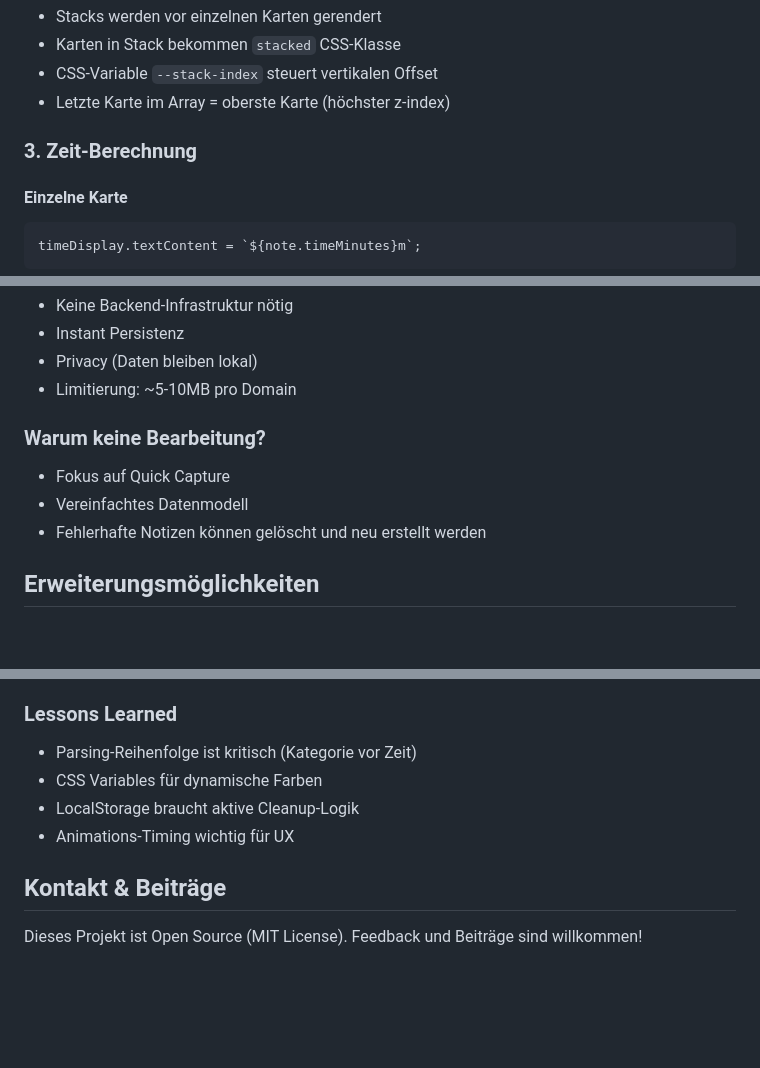
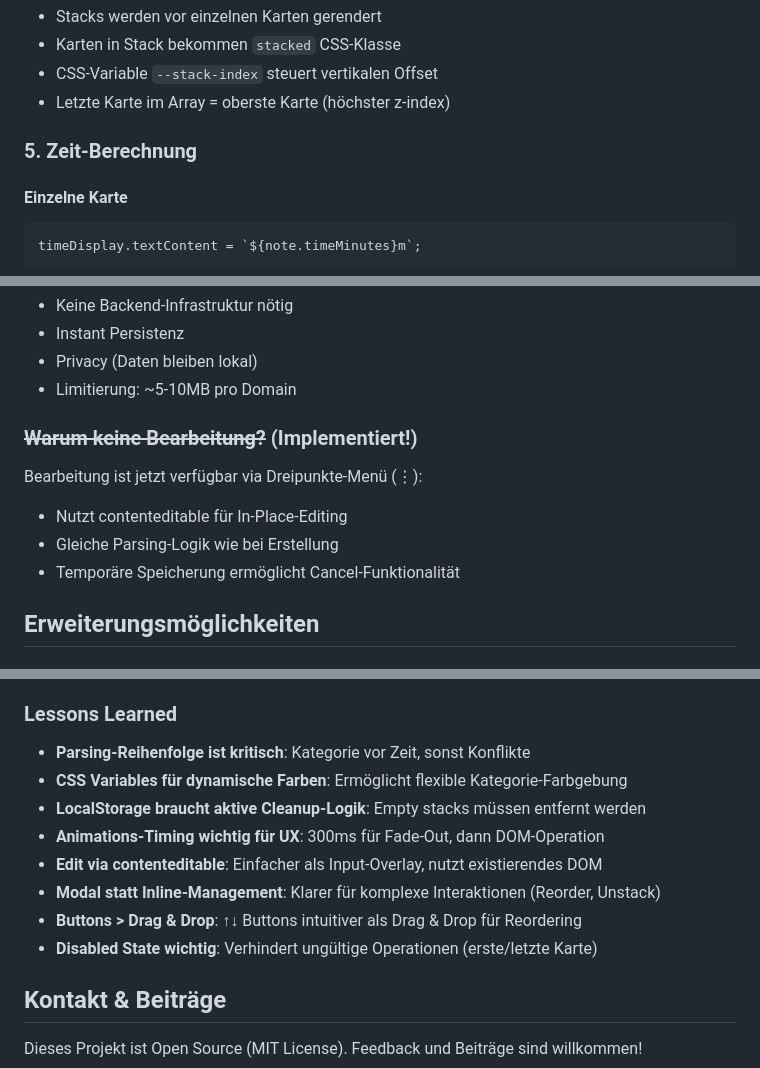
Before and after one commit to bambammbammm/simplenotesapp, a Markdown page: claude.md, 3 parts joined by grey strips. Drawn GitHub-style; blank space fills up the shorter version.

````diff
--- a/claude.md
+++ b/claude.md
@@ -82,7 +152,7 @@ Input: "Meeting vorbereiten 30m --k"
 - CSS-Variable `--stack-index` steuert vertikalen Offset
 - Letzte Karte im Array = oberste Karte (höchster z-index)
 
-### 3. Zeit-Berechnung
+### 5. Zeit-Berechnung
 
 #### Einzelne Karte
 ```javascript
@@ -263,10 +374,11 @@ toggleComplete(id) {
 - Privacy (Daten bleiben lokal)
 - Limitierung: ~5-10MB pro Domain
 
-### Warum keine Bearbeitung?
-- Fokus auf Quick Capture
-- Vereinfachtes Datenmodell
-- Fehlerhafte Notizen können gelöscht und neu erstellt werden
+### ~~Warum keine Bearbeitung?~~ (Implementiert!)
+Bearbeitung ist jetzt verfügbar via Dreipunkte-Menü (⋮):
+- Nutzt contenteditable für In-Place-Editing
+- Gleiche Parsing-Logik wie bei Erstellung
+- Temporäre Speicherung ermöglicht Cancel-Funktionalität
 
 ## Erweiterungsmöglichkeiten
 
@@ -367,10 +479,14 @@ Dieses Projekt wurde vollständig mit **Claude Code** entwickelt - einem AI-powe
 5. Vollständige Dokumentation
 
 ### Lessons Learned
-- Parsing-Reihenfolge ist kritisch (Kategorie vor Zeit)
-- CSS Variables für dynamische Farben
-- LocalStorage braucht aktive Cleanup-Logik
-- Animations-Timing wichtig für UX
+- **Parsing-Reihenfolge ist kritisch**: Kategorie vor Zeit, sonst Konflikte
+- **CSS Variables für dynamische Farben**: Ermöglicht flexible Kategorie-Farbgebung
+- **LocalStorage braucht aktive Cleanup-Logik**: Empty stacks müssen entfernt werden
+- **Animations-Timing wichtig für UX**: 300ms für Fade-Out, dann DOM-Operation
+- **Edit via contenteditable**: Einfacher als Input-Overlay, nutzt existierendes DOM
+- **Modal statt Inline-Management**: Klarer für komplexe Interaktionen (Reorder, Unstack)
+- **Buttons > Drag & Drop**: ↑↓ Buttons intuitiver als Drag & Drop für Reordering
+- **Disabled State wichtig**: Verhindert ungültige Operationen (erste/letzte Karte)
 
 ## Kontakt & Beiträge
 
````
Also changed, not shown: other parts of claude.md (+115 -4 lines).
